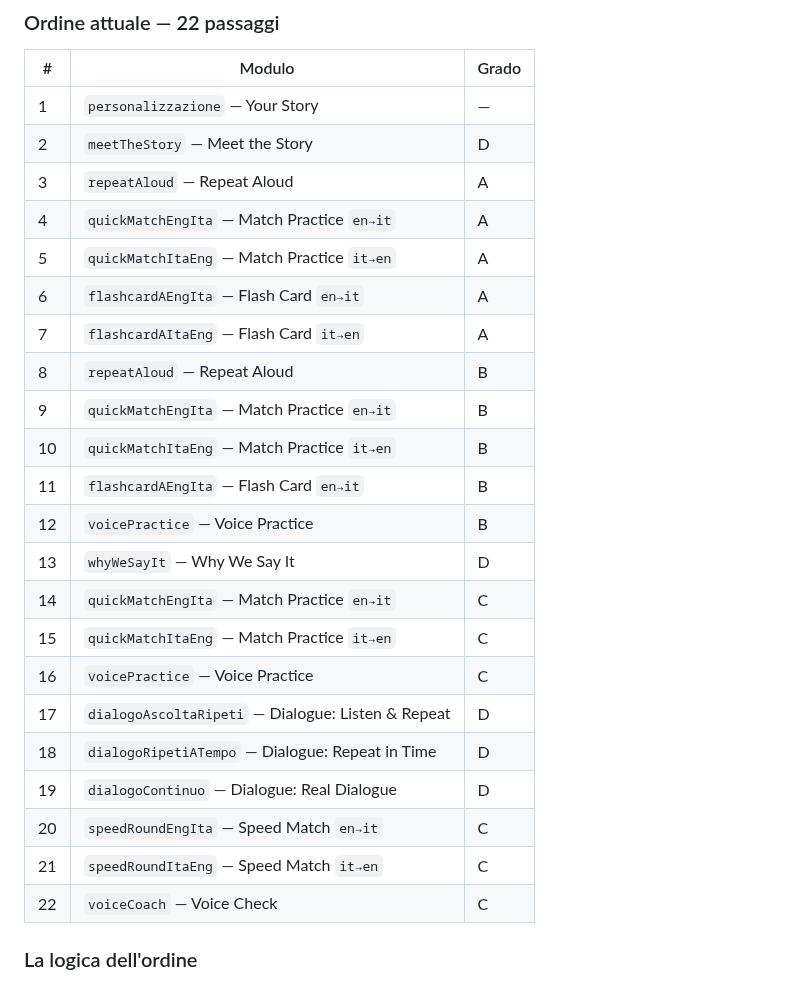
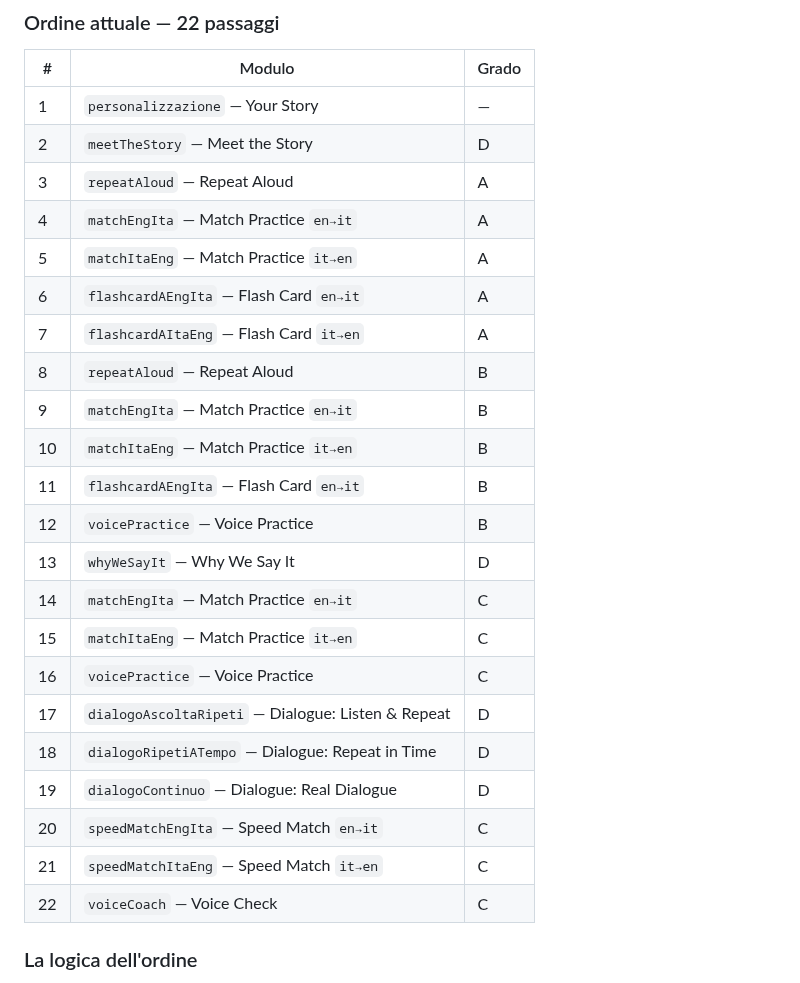
Before and after one commit to dav-te-pd/base-inglese, a Markdown page: docs/it/struttura-corso.md, the part around the change. Drawn GitHub-style.

Commit message:
Le otto celle della tabella dell'ordine, con autorizzazione esplicita
docs/it/struttura-corso.md e' un file di contenuto (regola 33): la decisione e
il testo esatto sono di chi guida il progetto, la scrittura materiale e' mia.

Corretta SOLO la tabella "Ordine attuale — 22 passaggi", delimitata dai suoi
titoli e non da numeri di riga, cosi' la correzione non poteva scivolare
altrove. La tabella "I nomi in codice" resta com'e': si riscrive al passato al
passo 6, tutta insieme. Le etichette accanto agli id non sono state toccate —
erano gia' i nomi che lo studente legge.

Registrato anche match/matching: due gruppi adiacenti nel Pannello Admin che
sono cose diverse. Non e' un difetto oggi, e si guarda quando si tocchera' quel
pannello per un'altra ragione. Se allora la confusione sara' reale, e' matching
a dover cambiare: e' la soglia di somiglianza vocale, e il suo nome non lo dice.

Co-Authored-By: Claude Opus 5 <noreply@anthropic.com>
Claude-Session: https://claude.ai/code/session_01RL5gHKqhTT3LHztKMiBbpa

```diff
--- a/docs/it/struttura-corso.md
+++ b/docs/it/struttura-corso.md
@@ -65,24 +65,24 @@ Sei categorie. Dicono allo studente **cosa lo aspetta**, non se verrà valutato:
 | 1 | `personalizzazione` — Your Story | — |
 | 2 | `meetTheStory` — Meet the Story | D |
 | 3 | `repeatAloud` — Repeat Aloud | A |
-| 4 | `quickMatchEngIta` — Match Practice `en→it` | A |
-| 5 | `quickMatchItaEng` — Match Practice `it→en` | A |
+| 4 | `matchEngIta` — Match Practice `en→it` | A |
+| 5 | `matchItaEng` — Match Practice `it→en` | A |
 | 6 | `flashcardAEngIta` — Flash Card `en→it` | A |
 | 7 | `flashcardAItaEng` — Flash Card `it→en` | A |
 | 8 | `repeatAloud` — Repeat Aloud | B |
-| 9 | `quickMatchEngIta` — Match Practice `en→it` | B |
-| 10 | `quickMatchItaEng` — Match Practice `it→en` | B |
+| 9 | `matchEngIta` — Match Practice `en→it` | B |
+| 10 | `matchItaEng` — Match Practice `it→en` | B |
 | 11 | `flashcardAEngIta` — Flash Card `en→it` | B |
 | 12 | `voicePractice` — Voice Practice | B |
 | 13 | `whyWeSayIt` — Why We Say It | D |
-| 14 | `quickMatchEngIta` — Match Practice `en→it` | C |
-| 15 | `quickMatchItaEng` — Match Practice `it→en` | C |
+| 14 | `matchEngIta` — Match Practice `en→it` | C |
+| 15 | `matchItaEng` — Match Practice `it→en` | C |
 | 16 | `voicePractice` — Voice Practice | C |
 | 17 | `dialogoAscoltaRipeti` — Dialogue: Listen & Repeat | D |
 | 18 | `dialogoRipetiATempo` — Dialogue: Repeat in Time | D |
 | 19 | `dialogoContinuo` — Dialogue: Real Dialogue | D |
-| 20 | `speedRoundEngIta` — Speed Match `en→it` | C |
-| 21 | `speedRoundItaEng` — Speed Match `it→en` | C |
+| 20 | `speedMatchEngIta` — Speed Match `en→it` | C |
+| 21 | `speedMatchItaEng` — Speed Match `it→en` | C |
 | 22 | `voiceCoach` — Voice Check | C |
 
 ### La logica dell'ordine
```
Also changed, not shown: docs/decisioni.md (+2 -0 lines).
